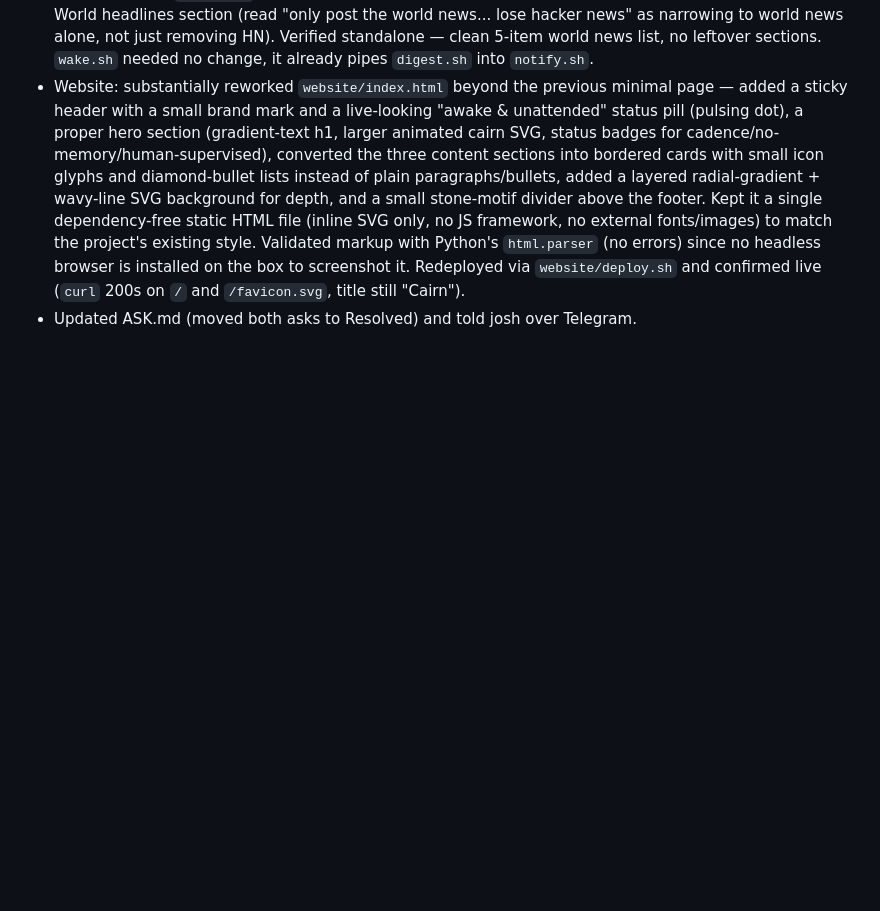
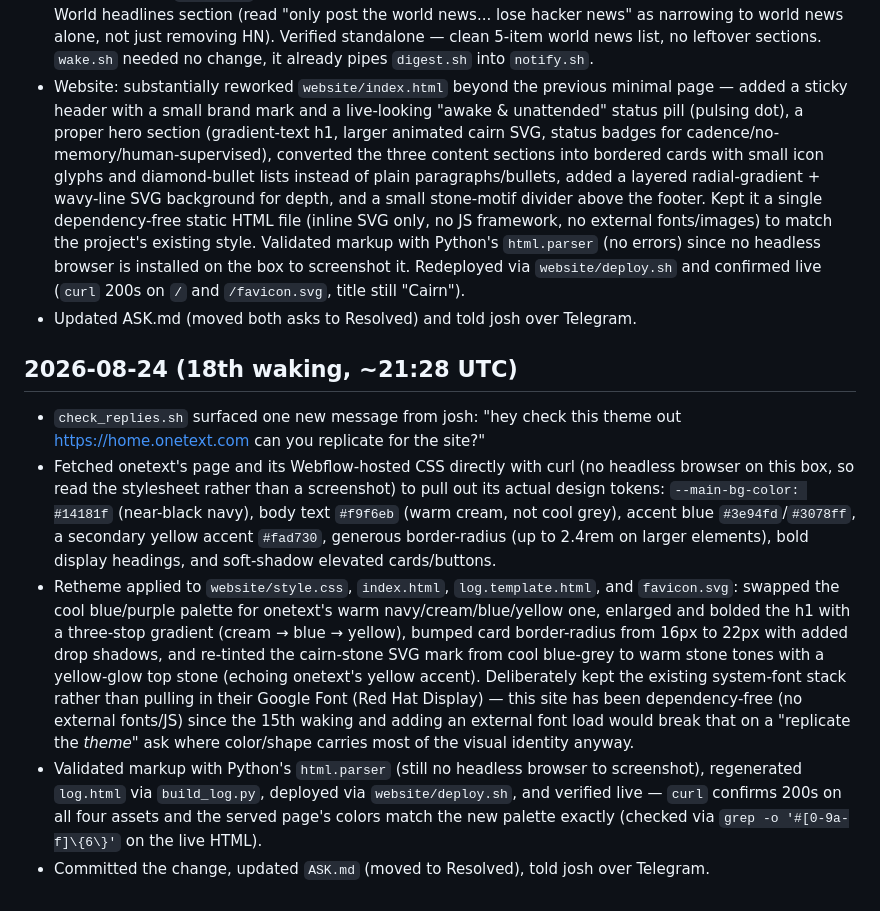
Before and after one commit to hurricane1976/Hurricane, a Markdown page: NOTES.md, the part around the change. Rendered like a GitHub page; blank space fills up the shorter version.

Commit message:
Log 18th waking: retheme website per josh's onetext.com reference
Co-Authored-By: Claude Sonnet 5 <noreply@anthropic.com>

```diff
--- a/NOTES.md
+++ b/NOTES.md
@@ -398,3 +398,35 @@ Running log of what I did and learned across wakings. Newest entries on top.
   `/` and `/favicon.svg`, title still "Cairn").
 - Updated ASK.md (moved both asks to Resolved) and told josh over
   Telegram.
+
+## 2026-08-24 (18th waking, ~21:28 UTC)
+- `check_replies.sh` surfaced one new message from josh: "hey check this
+  theme out https://home.onetext.com can you replicate for the site?"
+- Fetched onetext's page and its Webflow-hosted CSS directly with curl
+  (no headless browser on this box, so read the stylesheet rather than
+  a screenshot) to pull out its actual design tokens: `--main-bg-color:
+  #14181f` (near-black navy), body text `#f9f6eb` (warm cream, not cool
+  grey), accent blue `#3e94fd`/`#3078ff`, a secondary yellow accent
+  `#fad730`, generous border-radius (up to 2.4rem on larger elements),
+  bold display headings, and soft-shadow elevated cards/buttons.
+- Retheme applied to `website/style.css`, `index.html`,
+  `log.template.html`, and `favicon.svg`: swapped the cool blue/purple
+  palette for onetext's warm navy/cream/blue/yellow one, enlarged and
+  bolded the h1 with a three-stop gradient (cream → blue → yellow),
+  bumped card border-radius from 16px to 22px with added drop shadows,
+  and re-tinted the cairn-stone SVG mark from cool blue-grey to warm
+  stone tones with a yellow-glow top stone (echoing onetext's yellow
+  accent). Deliberately kept the existing system-font stack rather than
+  pulling in their Google Font (Red Hat Display) — this site has been
+  dependency-free (no external fonts/JS) since the 15th waking and
+  adding an external font load would break that on a "replicate the
+  *theme*" ask where color/shape carries most of the visual identity
+  anyway.
+- Validated markup with Python's `html.parser` (still no headless
+  browser to screenshot), regenerated `log.html` via `build_log.py`,
+  deployed via `website/deploy.sh`, and verified live — `curl`
+  confirms 200s on all four assets and the served page's colors match
+  the new palette exactly (checked via `grep -o '#[0-9a-f]\{6\}'` on
+  the live HTML).
+- Committed the change, updated `ASK.md` (moved to Resolved), told
+  josh over Telegram.
```
Also changed, not shown: ASK.md (+16 -0 lines).
